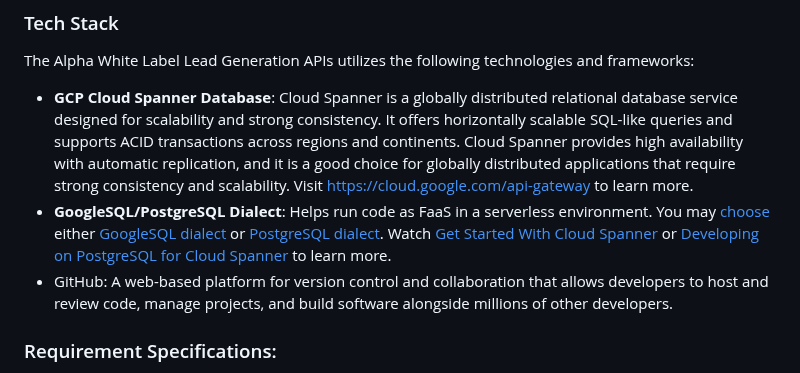
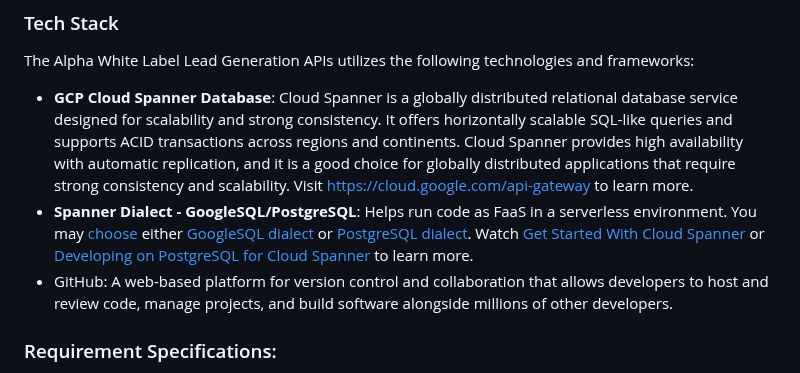
Before and after one commit to manish-andankar/Alpha-White-Label-Lead-Generator, a Markdown page: README.md, the part around the change. Rendered like a GitHub page.

```diff
--- a/README.md
+++ b/README.md
@@ -7,7 +7,7 @@ This is **Part-2** of *Through the Looking Glass*, that contains working and dep
 ### Tech Stack
 The Alpha White Label Lead Generation APIs utilizes the following technologies and frameworks:
 - **GCP Cloud Spanner Database**: Cloud Spanner is a globally distributed relational database service designed for scalability and strong consistency. It offers horizontally scalable SQL-like queries and supports ACID transactions across regions and continents. Cloud Spanner provides high availability with automatic replication, and it is a good choice for globally distributed applications that require strong consistency and scalability. Visit [https://cloud.google.com/api-gateway](https://cloud.google.com/spanner/) to learn more.
-- **GoogleSQL/PostgreSQL Dialect**: Helps run code as FaaS in a serverless environment. You may [choose](https://cloud.google.com/spanner/docs/postgresql-interface#choose) either [GoogleSQL dialect](https://cloud.google.com/spanner/docs/reference/standard-sql/overview) or [PostgreSQL dialect](https://cloud.google.com/spanner/docs/reference/postgresql/overview). Watch [Get Started With Cloud Spanner](https://www.youtube.com/watch?v=rG3n3YHNZIQ) or [Developing on PostgreSQL for Cloud Spanner](https://www.youtube.com/watch?v=W7R6db_sa0M) to learn more.
+- **Spanner Dialect - GoogleSQL/PostgreSQL**: Helps run code as FaaS in a serverless environment. You may [choose](https://cloud.google.com/spanner/docs/postgresql-interface#choose) either [GoogleSQL dialect](https://cloud.google.com/spanner/docs/reference/standard-sql/overview) or [PostgreSQL dialect](https://cloud.google.com/spanner/docs/reference/postgresql/overview). Watch [Get Started With Cloud Spanner](https://www.youtube.com/watch?v=rG3n3YHNZIQ) or [Developing on PostgreSQL for Cloud Spanner](https://www.youtube.com/watch?v=W7R6db_sa0M) to learn more.
 - GitHub: A web-based platform for version control and collaboration that allows developers to host and review code, manage projects, and build software alongside millions of other developers.
 
 ### Requirement Specifications:
```
